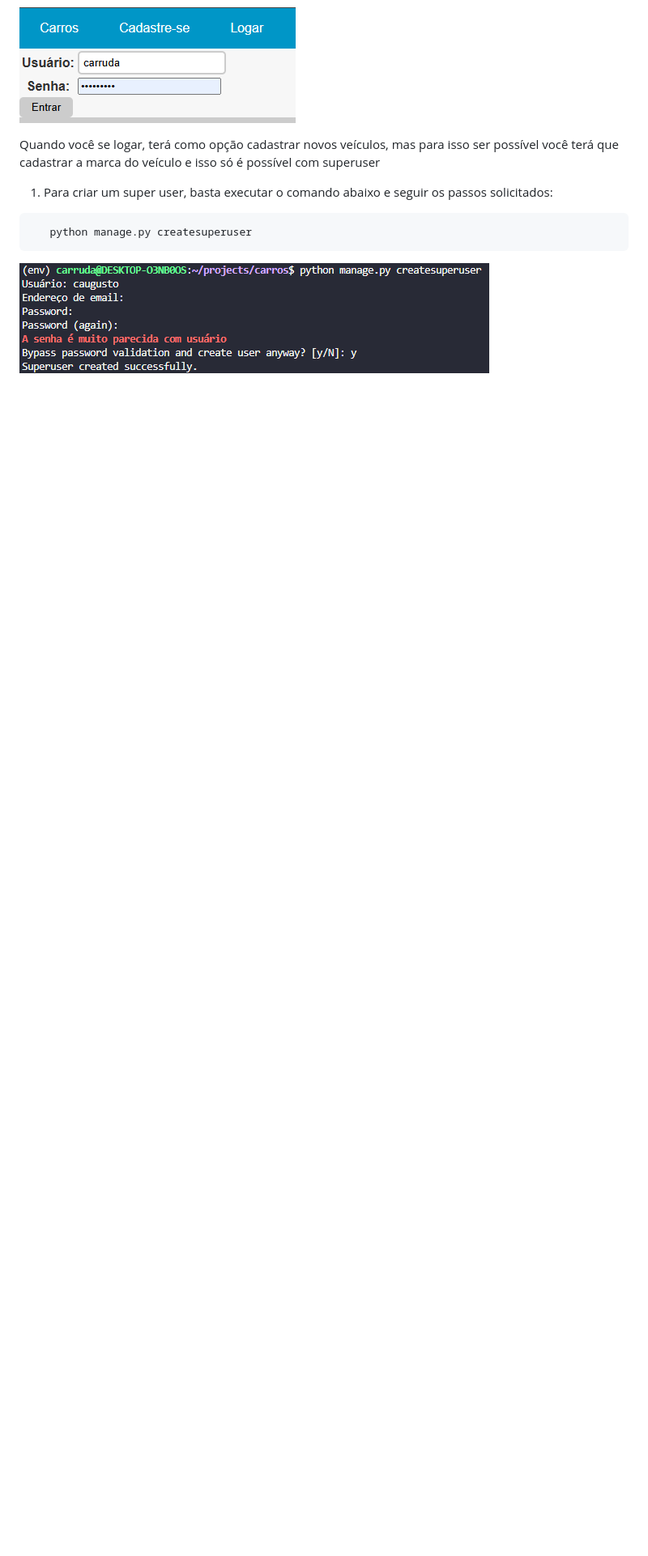
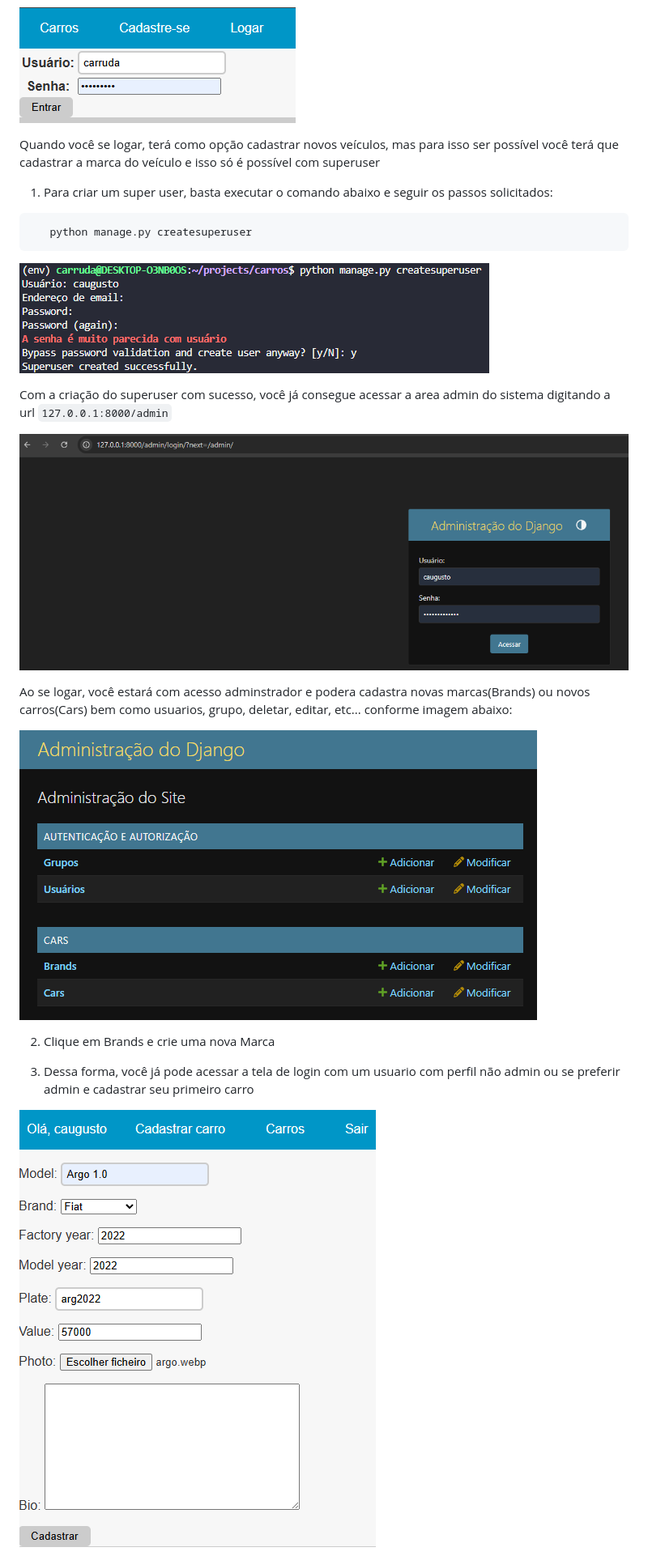
Before and after one commit to caugustoarruda/carros, a Markdown page: README.md, the part around one of its changes. Shown at 81% size. GitHub-like rendering; pictures changed too: media/cadastro_carro.png (added), media/login_super.png (added), media/tela_admin.png (added); blank space fills up the shorter version.

Commit message:
Finaliza readme

````diff
--- a/README.md
+++ b/README.md
@@ -81,3 +81,18 @@ Quando você se logar, terá como opção cadastrar novos veículos, mas para is
    python manage.py createsuperuser
 ```
 ![alt text](media/cadastro_super.png)
+
+Com a criação do superuser com sucesso, você já consegue acessar a area admin do sistema digitando a url `127.0.0.1:8000/admin`
+
+![alt text](media/login_super.png)
+
+Ao se logar, você estará com acesso adminstrador e podera cadastra novas marcas(Brands) ou novos carros(Cars) bem como usuarios, grupo, deletar, editar, etc... conforme imagem abaixo:
+
+![alt text](media/tela_admin.png)
+
+2. Clique em Brands e crie uma nova Marca
+
+3. Dessa forma, você já pode acessar a tela de login com um usuario com perfil não admin ou se preferir admin e cadastrar seu primeiro carro
+
+![alt text](media/cadastro_carro.png)
+
````
Also changed, not shown: other parts of README.md (+25 -0 lines), media/argo.png (added), media/argo_detalhes.png (added), 1 other file.
